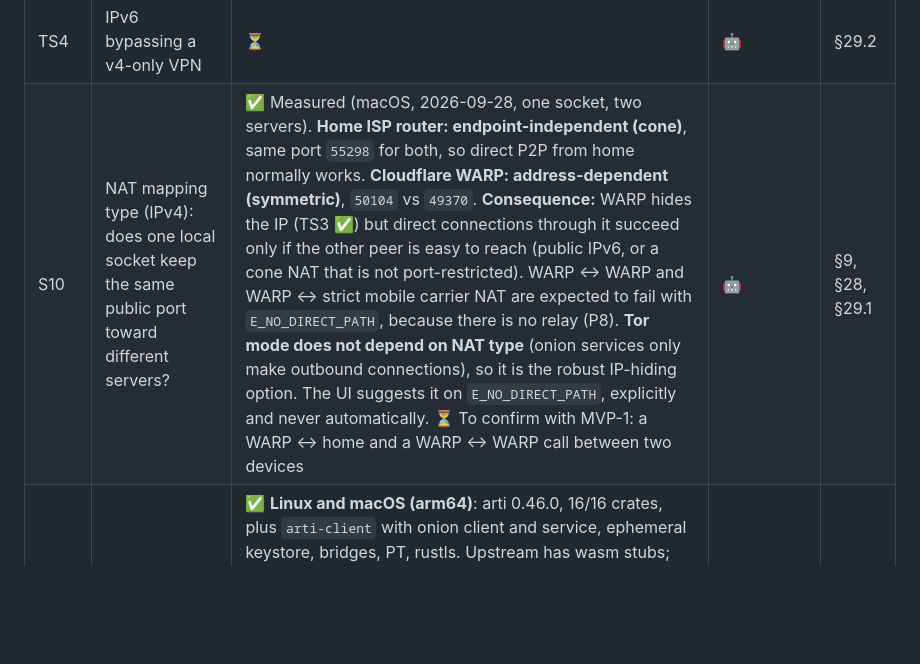
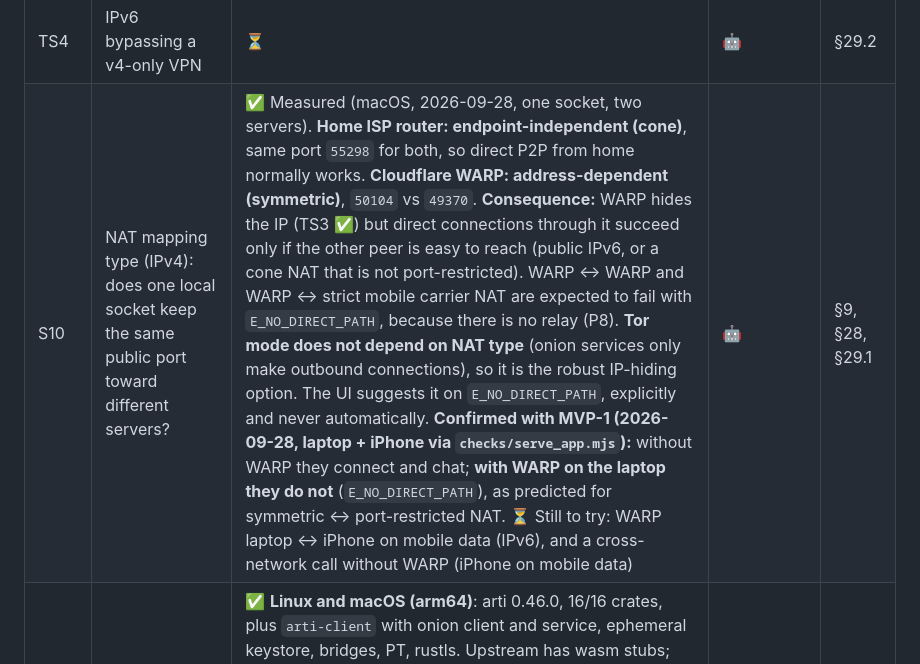
Before and after one commit to darkcite/ephem, a Markdown page: docs/P2P-CHAT.md, the part around the change. Rendered like a GitHub page; blank space fills up the shorter version.

Commit message:
spec: S10 confirmed on real devices (WARP laptop ↔ iPhone fails, no WARP works)
Co-Authored-By: Claude Opus 5.5 <noreply@anthropic.com>
Claude-Session: https://claude.ai/code/session_018Thuc3rSDR8evgqfKzgt9q

```diff
--- a/docs/P2P-CHAT.md
+++ b/docs/P2P-CHAT.md
@@ -1126,7 +1126,7 @@ Legend: ✅ passed · ⚠️ caveat · ❌ failed · 🔬 established from sourc
 | S9 | 15 connections on iOS | ⏳ | ✋ iPhone | §14.1 |
 | TS3 | WebRTC through WARP or a VPN shows the VPN exit | ✅ **WARP connected (macOS): peers see only Cloudflare WARP egress addresses**: UDP `104.28.163.34` (and IPv6 `2a09:bac1:…`, which WARP adds), HTTPS `104.28.214.151`; the ISP address `171.97.169.36` never appears. WARP uses different egress addresses per protocol, so the check tests the address *range* (104.28.0.0/16, 2a09:bac0::/29). **Over WARP, Snowflake (E2), the IPFS gateway (C-P1) and browser IPNS publishing (C-P4) all pass.** ⚠️ Under WARP, the host-only S1 fails (two mDNS host candidates, Wi-Fi and the WARP interface; neither connects), so **LAN-only mode does not work with WARP**; the same-machine `S1 via srflx only` also fails, which is inconclusive (it needs WARP to hairpin). **Design consequence confirmed:** users cannot tell whether their VPN covers WebRTC, so the "what your peer sees" panel (§29.2) is essential | 🤖 | §29.1 |
 | TS4 | IPv6 bypassing a v4-only VPN | ⏳ | 🤖 | §29.2 |
-| S10 | NAT mapping type (IPv4): does one local socket keep the same public port toward different servers? | ✅ Measured (macOS, 2026-09-28, one socket, two servers). **Home ISP router: endpoint-independent (cone)**, same port `55298` for both, so direct P2P from home normally works. **Cloudflare WARP: address-dependent (symmetric)**, `50104` vs `49370`. **Consequence:** WARP hides the IP (TS3 ✅) but direct connections through it succeed only if the other peer is easy to reach (public IPv6, or a cone NAT that is not port-restricted). WARP ↔ WARP and WARP ↔ strict mobile carrier NAT are expected to fail with `E_NO_DIRECT_PATH`, because there is no relay (P8). **Tor mode does not depend on NAT type** (onion services only make outbound connections), so it is the robust IP-hiding option. The UI suggests it on `E_NO_DIRECT_PATH`, explicitly and never automatically. ⏳ To confirm with MVP-1: a WARP ↔ home and a WARP ↔ WARP call between two devices | 🤖 | §9, §28, §29.1 |
+| S10 | NAT mapping type (IPv4): does one local socket keep the same public port toward different servers? | ✅ Measured (macOS, 2026-09-28, one socket, two servers). **Home ISP router: endpoint-independent (cone)**, same port `55298` for both, so direct P2P from home normally works. **Cloudflare WARP: address-dependent (symmetric)**, `50104` vs `49370`. **Consequence:** WARP hides the IP (TS3 ✅) but direct connections through it succeed only if the other peer is easy to reach (public IPv6, or a cone NAT that is not port-restricted). WARP ↔ WARP and WARP ↔ strict mobile carrier NAT are expected to fail with `E_NO_DIRECT_PATH`, because there is no relay (P8). **Tor mode does not depend on NAT type** (onion services only make outbound connections), so it is the robust IP-hiding option. The UI suggests it on `E_NO_DIRECT_PATH`, explicitly and never automatically. **Confirmed with MVP-1 (2026-09-28, laptop + iPhone via `checks/serve_app.mjs`):** without WARP they connect and chat; **with WARP on the laptop they do not** (`E_NO_DIRECT_PATH`), as predicted for symmetric ↔ port-restricted NAT. ⏳ Still to try: WARP laptop ↔ iPhone on mobile data (IPv6), and a cross-network call without WARP (iPhone on mobile data) | 🤖 | §9, §28, §29.1 |
 | E1 | arti on `wasm32` (**G1**) | ✅ **Linux and macOS (arm64)**: arti 0.46.0, 16/16 crates, plus `arti-client` with onion client and service, ephemeral keystore, bridges, PT, rustls. Upstream has wasm stubs; `coarsetime` uses `performance.now()`. TLS: **ring** with `wasm32_unknown_unknown_js`. **Without the `compression` feature** (zstd/xz), **ring is the only C code**; it needs an LLVM clang with the WebAssembly backend (Linux clang; macOS `brew install llvm`). Extension point for Snowflake: `AbstractPtMgr` / `ChanMgr::set_pt_mgr` | 🤖 | §28 |
 | E2 | Snowflake from a browser (**G2**) | ✅ **Live:** Chrome 153, Safari 26.5, **Firefox 142** (macOS) and iPhone Safari (iOS 18.7) get a proxy answer from the broker and open a DataChannel to a volunteer proxy, through **both** the CDN URL (`1098762253.rsc.cdn77.org`, no domain fronting needed) and `snowflake-broker.torproject.net`. Rendezvous 0.7–4.8 s; DataChannel open 2–6 s after start; sometimes the first tries report no proxy available, so retry. Protocol: `POST /client`, body `1.0\n{"offer": <JSON SDP>, "nat": "unknown", "fingerprint": <bridge fp>}`; stack: WebRTC → encapsulation → KCP → smux. ⏳ iPhone | 🤖 | §28 |
 | E3–E7 | Turbotunnel, bootstrap, onion hosting, size, hardening | ⏳ needs TOR-1 code | — | G3, G4 |
```
